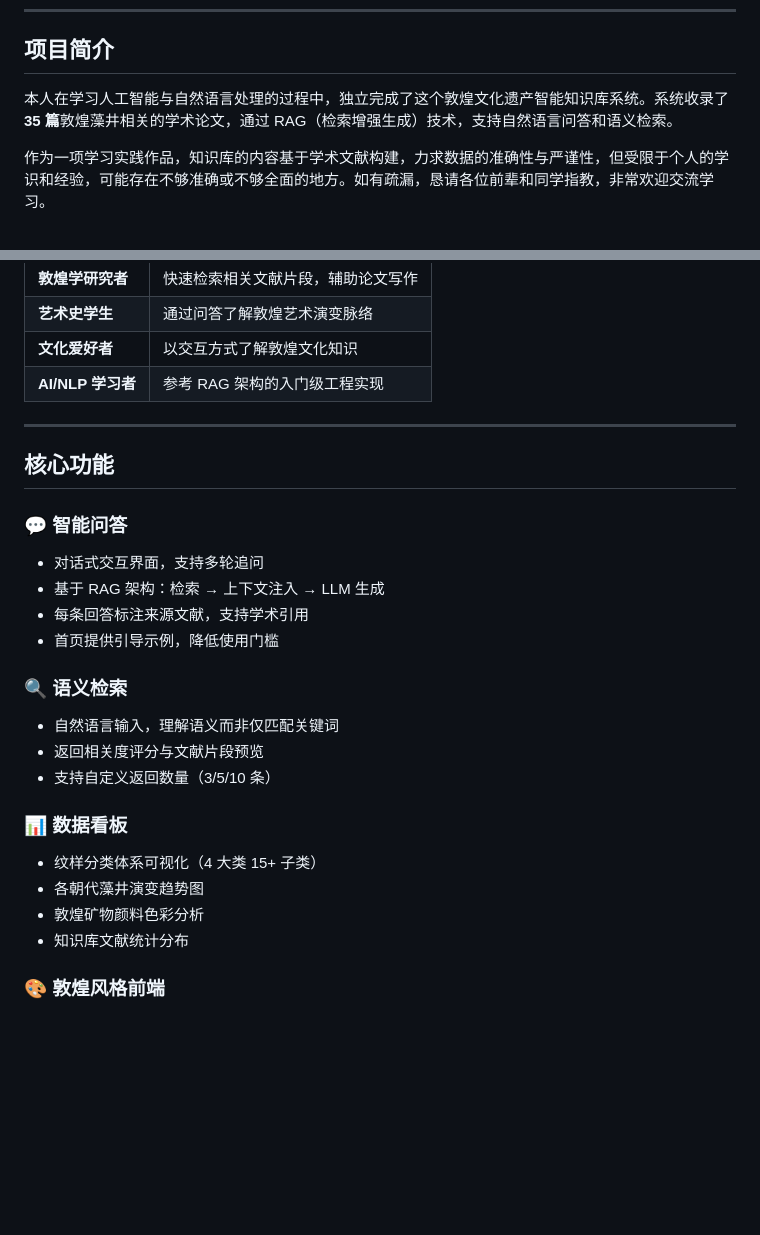
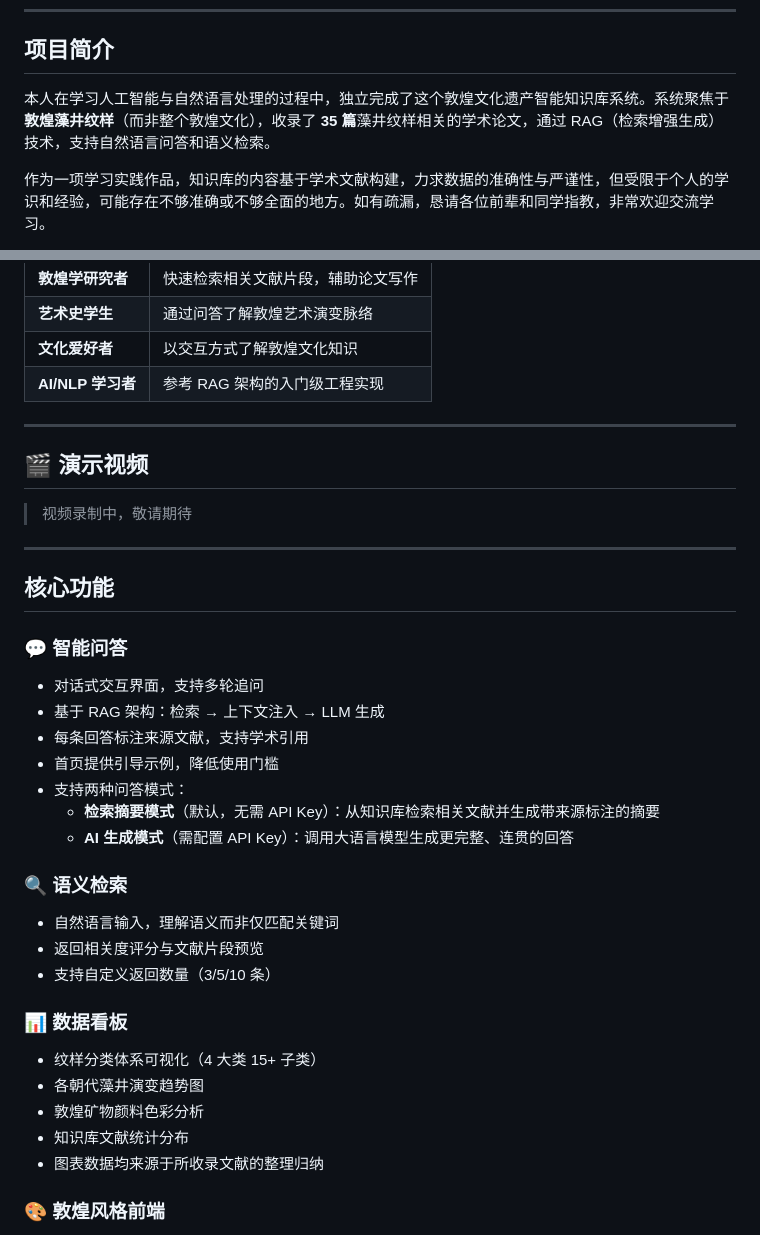
Before and after one commit to qiadastrachen-bit/dunhuang-ai-knowledge-base, a Markdown page: README.md, 2 parts joined by grey strips. GitHub-like rendering; blank space fills up the shorter version.

Commit message:
docs: 更新README-明确藻井聚焦+演示视频占位+问答模式说明+数据来源标注

```diff
--- a/README.md
+++ b/README.md
@@ -12,7 +12,7 @@
 
 ## 项目简介
 
-本人在学习人工智能与自然语言处理的过程中，独立完成了这个敦煌文化遗产智能知识库系统。系统收录了 **35 篇**敦煌藻井相关的学术论文，通过 RAG（检索增强生成）技术，支持自然语言问答和语义检索。
+本人在学习人工智能与自然语言处理的过程中，独立完成了这个敦煌文化遗产智能知识库系统。系统聚焦于**敦煌藻井纹样**（而非整个敦煌文化），收录了 **35 篇**藻井纹样相关的学术论文，通过 RAG（检索增强生成）技术，支持自然语言问答和语义检索。
 
 作为一项学习实践作品，知识库的内容基于学术文献构建，力求数据的准确性与严谨性，但受限于个人的学识和经验，可能存在不够准确或不够全面的地方。如有疏漏，恳请各位前辈和同学指教，非常欢迎交流学习。
 
@@ -31,6 +31,12 @@
 
 ---
 
+## 🎬 演示视频
+
+> 视频录制中，敬请期待
+
+---
+
 ## 核心功能
 
 ### 💬 智能问答
@@ -38,6 +44,9 @@
 - 基于 RAG 架构：检索 → 上下文注入 → LLM 生成
 - 每条回答标注来源文献，支持学术引用
 - 首页提供引导示例，降低使用门槛
+- 支持两种问答模式：
+  - **检索摘要模式**（默认，无需 API Key）：从知识库检索相关文献并生成带来源标注的摘要
+  - **AI 生成模式**（需配置 API Key）：调用大语言模型生成更完整、连贯的回答
 
 ### 🔍 语义检索
 - 自然语言输入，理解语义而非仅匹配关键词
@@ -49,6 +58,7 @@
 - 各朝代藻井演变趋势图
 - 敦煌矿物颜料色彩分析
 - 知识库文献统计分布
+- 图表数据均来源于所收录文献的整理归纳
 
 ### 🎨 敦煌风格前端
 - 采用敦煌壁画金/靛蓝/米色配色
```
